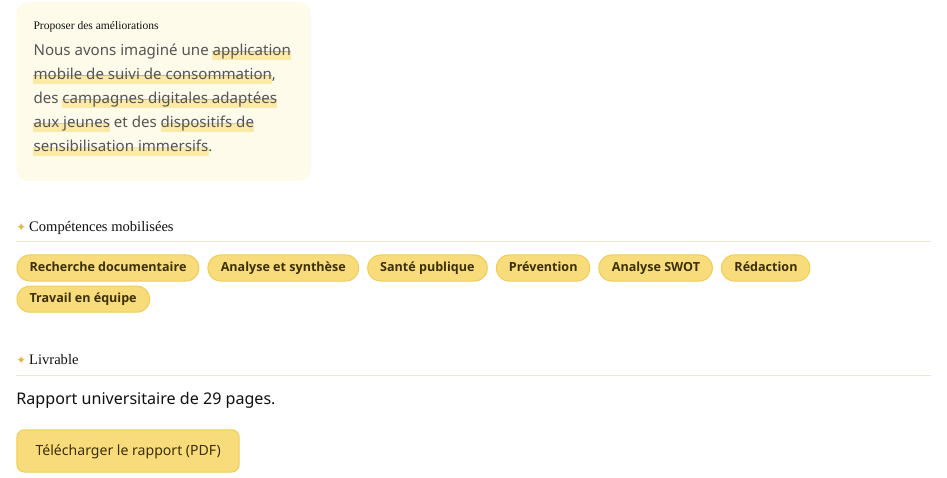
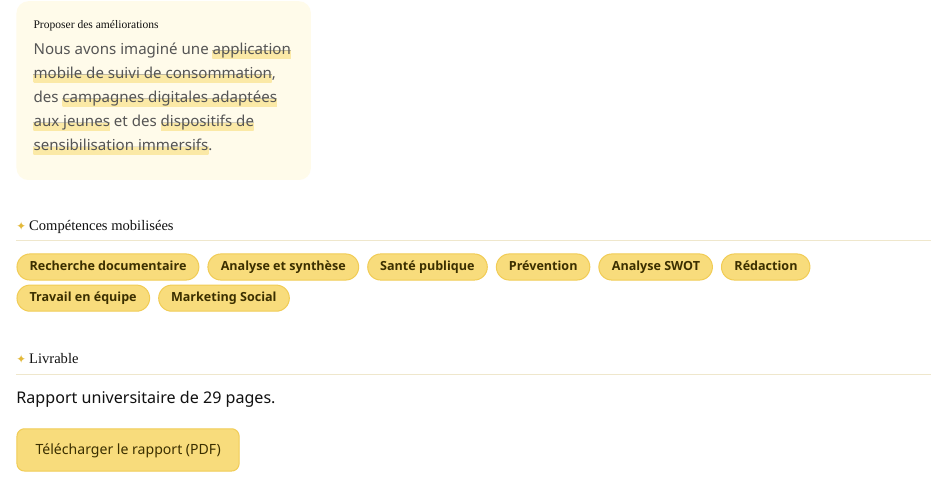
Before and after one commit to selmaelfagrouchi-afk/Portfolio-Selma, a Quarto document (campagne-alcool.qmd): the page in a window 1100 px wide, from 1030 px down before the commit and from 1040 px down after it, so that both start at the same text. Rendered offline with R 4.5, knitr and Pandoc in place of Quarto, with nearby package versions.

Commit message:
Update campagne-alcool.qmd

```diff
--- a/campagne-alcool.qmd
+++ b/campagne-alcool.qmd
@@ -57,7 +57,7 @@ Nous avons imaginé une [application mobile de suivi de consommation]{.surligne}
 
 ## Compétences mobilisées
 
-[Recherche documentaire]{.pastille} [Analyse et synthèse]{.pastille} [Santé publique]{.pastille} [Prévention]{.pastille} [Analyse SWOT]{.pastille} [Rédaction]{.pastille} [Travail en équipe]{.pastille}
+[Recherche documentaire]{.pastille} [Analyse et synthèse]{.pastille} [Santé publique]{.pastille} [Prévention]{.pastille} [Analyse SWOT]{.pastille} [Rédaction]{.pastille} [Travail en équipe]{.pastille} [Marketing Social]{.pastille}
 
 ## Livrable
 
```
